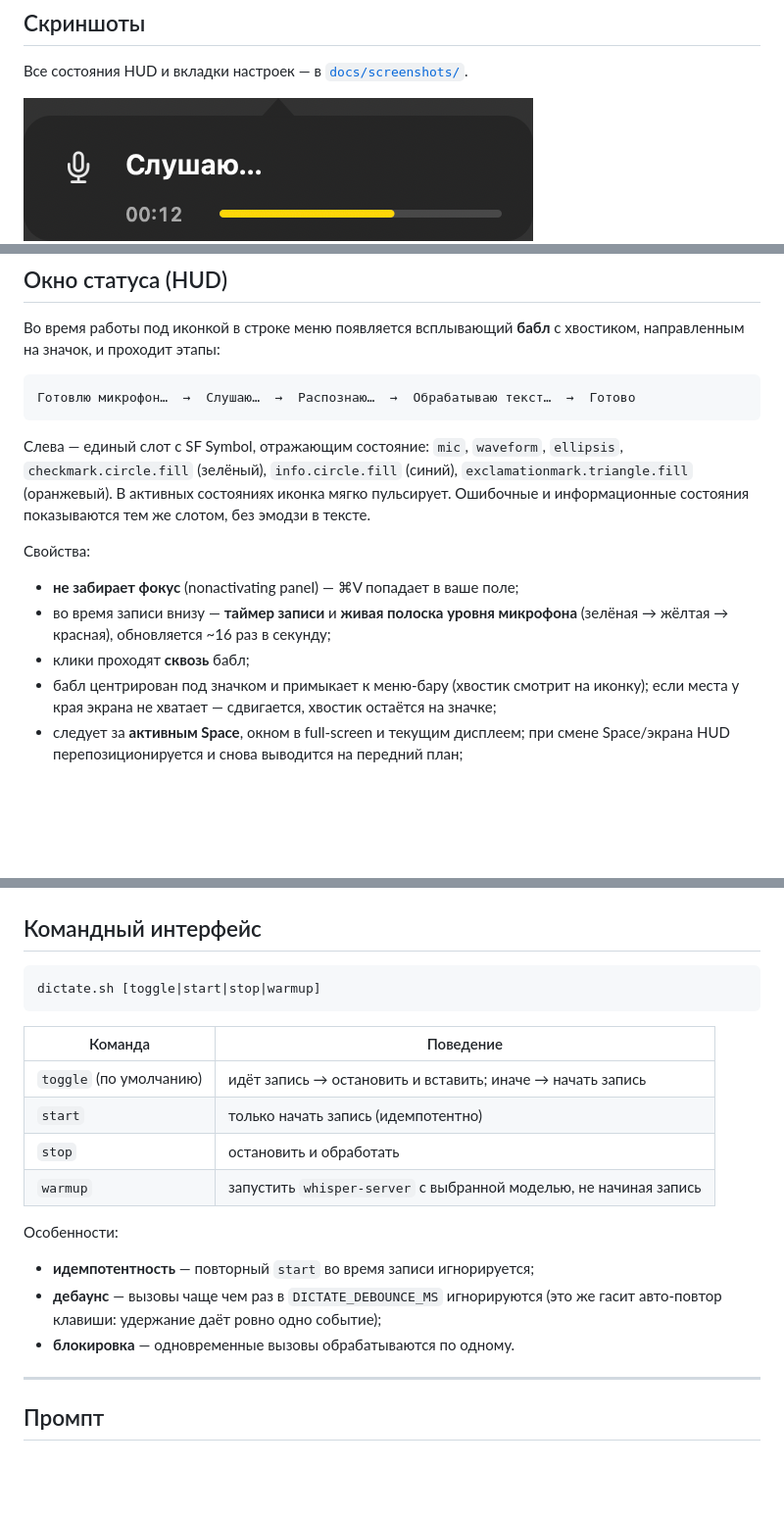
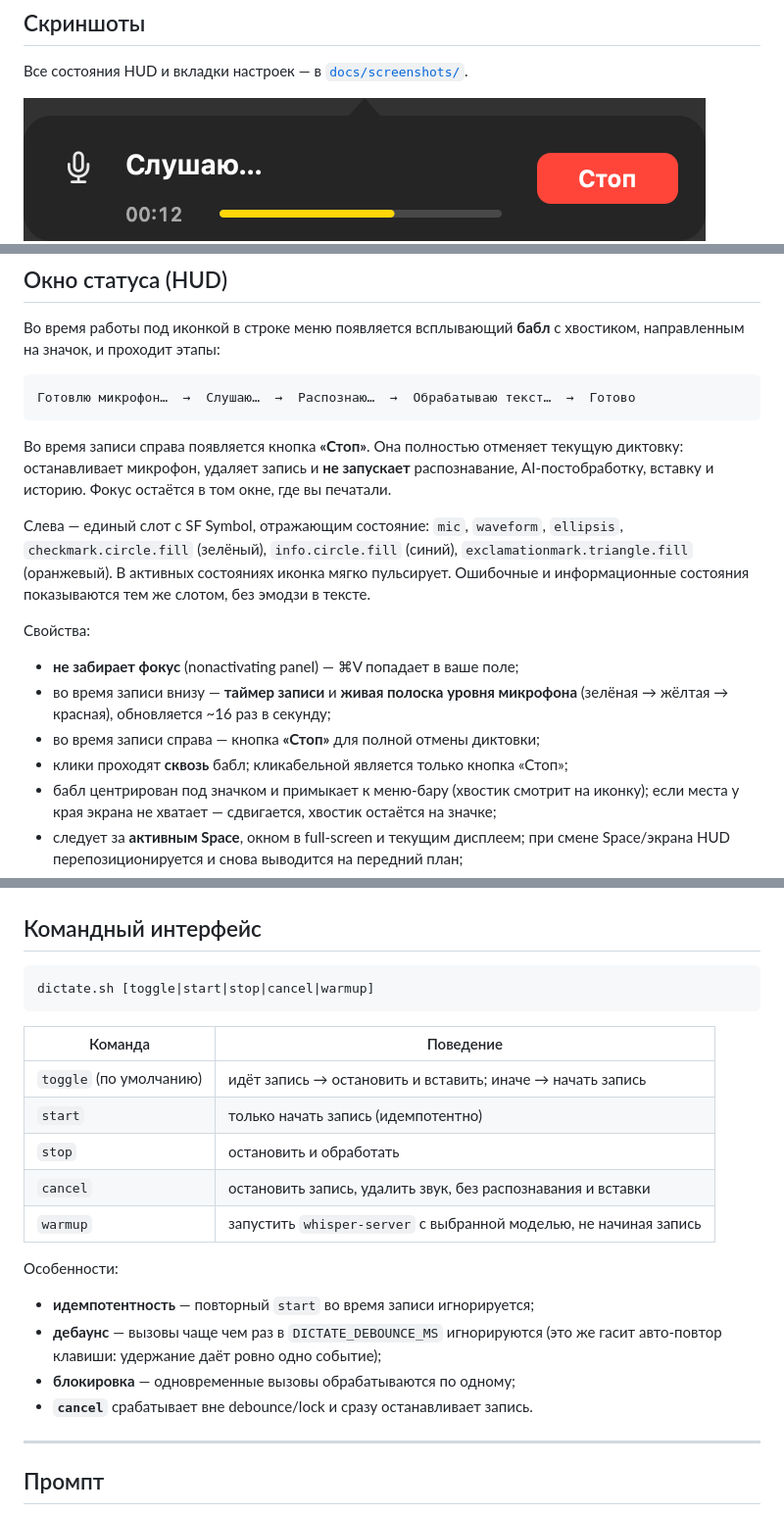
Before and after one commit to A11oW/runvoice, a Markdown page: README.md, 3 parts joined by grey strips. Shown at 98% size. GitHub-like rendering; pictures changed too: docs/screenshots/hud-recording.png; blank space fills up the shorter version.

Commit message:
Добавлена кнопка Стоп с полной отменой записи

````diff
--- a/README.md
+++ b/README.md
@@ -558,6 +558,11 @@ make install-app
 Готовлю микрофон…  →  Слушаю…  →  Распознаю…  →  Обрабатываю текст…  →  Готово
 ```
 
+Во время записи справа появляется кнопка **«Стоп»**. Она полностью отменяет
+текущую диктовку: останавливает микрофон, удаляет запись и **не запускает**
+распознавание, AI-постобработку, вставку и историю. Фокус остаётся в том окне,
+где вы печатали.
+
 Слева — единый слот с SF Symbol, отражающим состояние: `mic`, `waveform`, `ellipsis`,
 `checkmark.circle.fill` (зелёный), `info.circle.fill` (синий), `exclamationmark.triangle.fill`
 (оранжевый). В активных состояниях иконка мягко пульсирует. Ошибочные и информационные
@@ -568,7 +573,8 @@ make install-app
 - **не забирает фокус** (nonactivating panel) — ⌘V попадает в ваше поле;
 - во время записи внизу — **таймер записи** и **живая полоска уровня микрофона**
   (зелёная → жёлтая → красная), обновляется ~16 раз в секунду;
-- клики проходят **сквозь** бабл;
+- во время записи справа — кнопка **«Стоп»** для полной отмены диктовки;
+- клики проходят **сквозь** бабл; кликабельной является только кнопка «Стоп»;
 - бабл центрирован под значком и примыкает к меню-бару (хвостик смотрит на иконку);
   если места у края экрана не хватает — сдвигается, хвостик остаётся на значке;
 - следует за **активным Space**, окном в full-screen и текущим дисплеем; при смене
@@ -659,7 +665,7 @@ DICTATE_DRY_RUN=1 bin/dictate.sh stop fix
 ## Командный интерфейс
 
 ```
-dictate.sh [toggle|start|stop|warmup]
+dictate.sh [toggle|start|stop|cancel|warmup]
 ```
 
 | Команда | Поведение |
@@ -667,6 +673,7 @@ dictate.sh [toggle|start|stop|warmup]
 | `toggle` (по умолчанию) | идёт запись → остановить и вставить; иначе → начать запись |
 | `start` | только начать запись (идемпотентно) |
 | `stop` | остановить и обработать |
+| `cancel` | остановить запись, удалить звук, без распознавания и вставки |
 | `warmup` | запустить `whisper-server` с выбранной моделью, не начиная запись |
 
 Особенности:
@@ -674,7 +681,8 @@ dictate.sh [toggle|start|stop|warmup]
 - **идемпотентность** — повторный `start` во время записи игнорируется;
 - **дебаунс** — вызовы чаще чем раз в `DICTATE_DEBOUNCE_MS` игнорируются (это же
   гасит авто-повтор клавиши: удержание даёт ровно одно событие);
-- **блокировка** — одновременные вызовы обрабатываются по одному.
+- **блокировка** — одновременные вызовы обрабатываются по одному;
+- **`cancel`** срабатывает вне debounce/lock и сразу останавливает запись.
 
 ---
 
````
Also changed, not shown: docs/screenshots/README.md (+1 -1 lines), docs/testing.md (+9 -1 lines), 5 other files.
